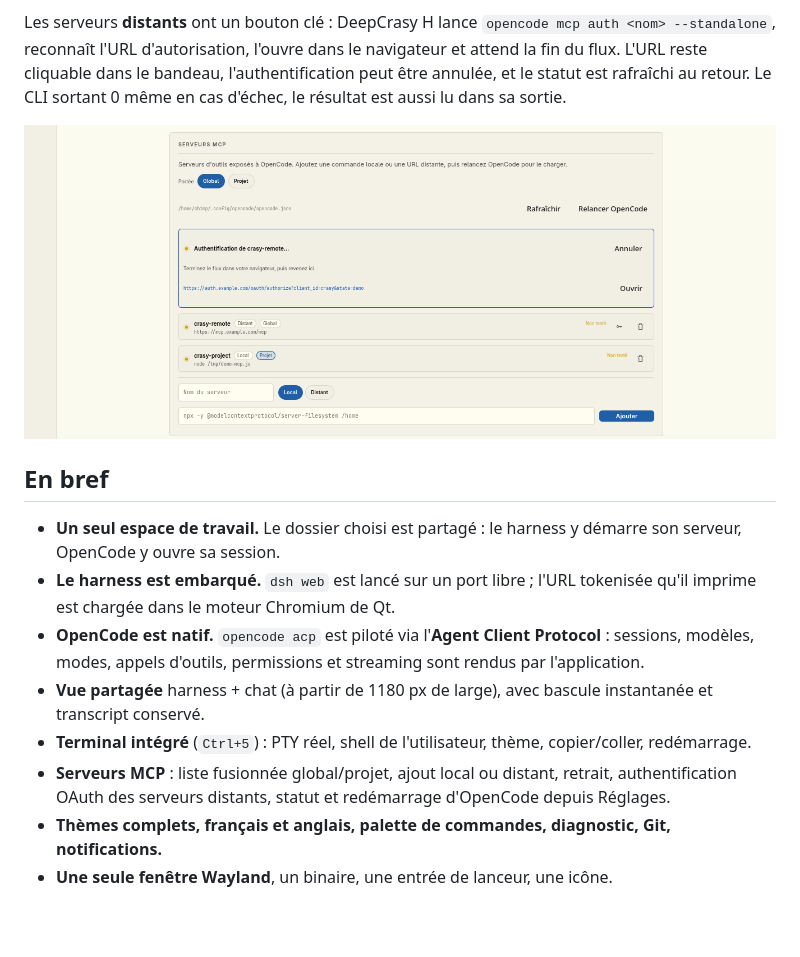
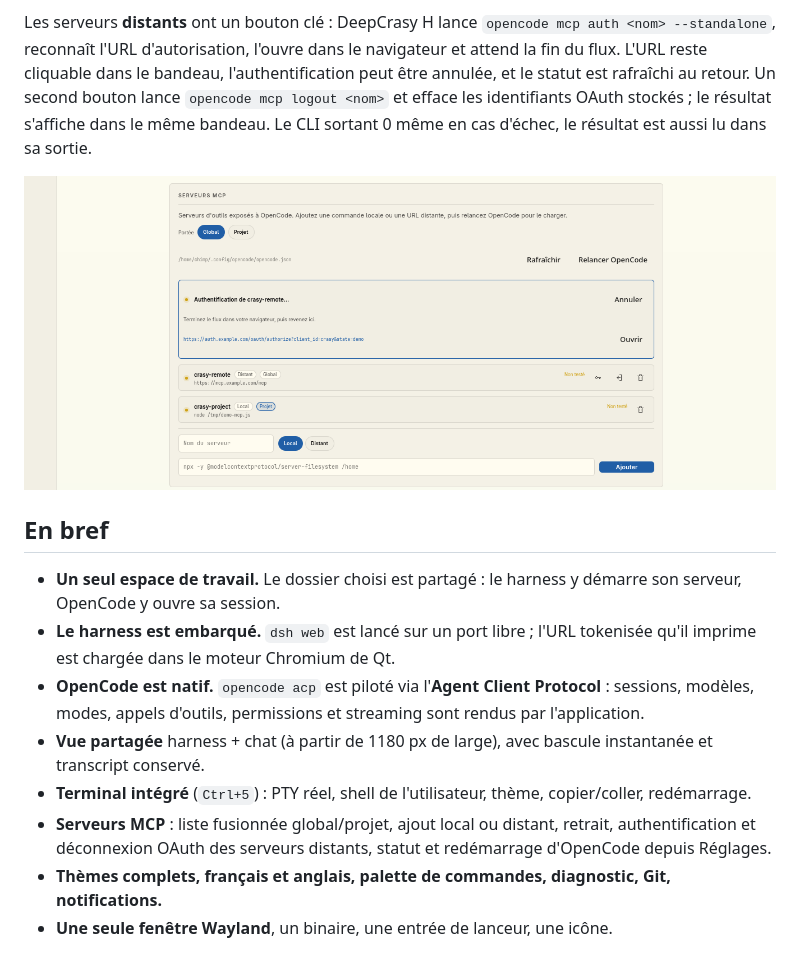
Before and after one commit to chimprookie-group/ULTIMATE-IAH, a Markdown page: README.md, the part around the change. Rendered like a GitHub page; pictures changed too: assets/screenshot-mcp.png; blank space fills up the shorter version.

Commit message:
Add OAuth logout for remote MCP servers

```diff
--- a/README.md
+++ b/README.md
@@ -106,8 +106,10 @@ Les serveurs **distants** ont un bouton clé : DeepCrasy H lance
 `opencode mcp auth <nom> --standalone`, reconnaît l'URL d'autorisation,
 l'ouvre dans le navigateur et attend la fin du flux. L'URL reste cliquable
 dans le bandeau, l'authentification peut être annulée, et le statut est
-rafraîchi au retour. Le CLI sortant 0 même en cas d'échec, le résultat est
-aussi lu dans sa sortie.
+rafraîchi au retour. Un second bouton lance
+`opencode mcp logout <nom>` et efface les identifiants OAuth stockés ; le
+résultat s'affiche dans le même bandeau. Le CLI sortant 0 même en cas
+d'échec, le résultat est aussi lu dans sa sortie.
 
 ![Serveurs MCP](assets/screenshot-mcp.png)
 
@@ -125,8 +127,8 @@ aussi lu dans sa sortie.
 - **Terminal intégré** (`Ctrl+5`) : PTY réel, shell de l'utilisateur, thème,
   copier/coller, redémarrage.
 - **Serveurs MCP** : liste fusionnée global/projet, ajout local ou distant,
-  retrait, authentification OAuth des serveurs distants, statut et redémarrage
-  d'OpenCode depuis Réglages.
+  retrait, authentification et déconnexion OAuth des serveurs distants, statut
+  et redémarrage d'OpenCode depuis Réglages.
 - **Thèmes complets, français et anglais, palette de commandes, diagnostic,
   Git, notifications.**
 - **Une seule fenêtre Wayland**, un binaire, une entrée de lanceur, une icône.
```
Also changed, not shown: 9 other files.
